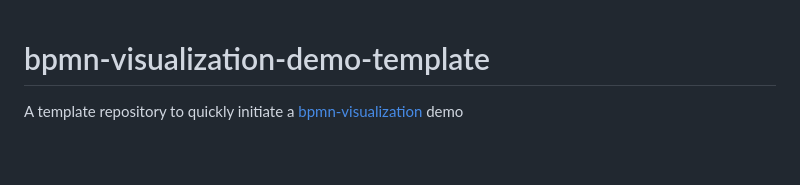
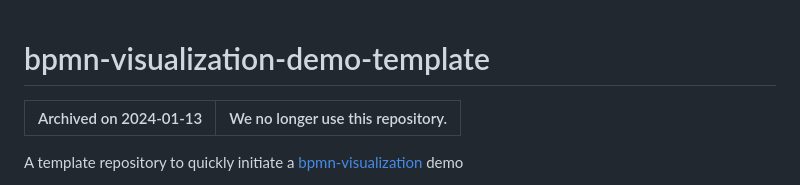
Before and after one commit to process-analytics/bpmn-visualization-demo-template, a Markdown page: README.md, the part around the change. Drawn GitHub-style; blank space fills up the shorter version.

Commit message:
docs: inform that the repo is archived  (#45)

```diff
--- a/README.md
+++ b/README.md
@@ -1,4 +1,8 @@
 # bpmn-visualization-demo-template
+
+| Archived on 2024-01-13 | We no longer use this repository. |
+| -------- | -------- |
+
 
 A template repository to quickly initiate a [bpmn-visualization](https://github.com/process-analytics/bpmn-visualization-js) demo
 - powered by [Vite](https://vitejs.dev/)
```
